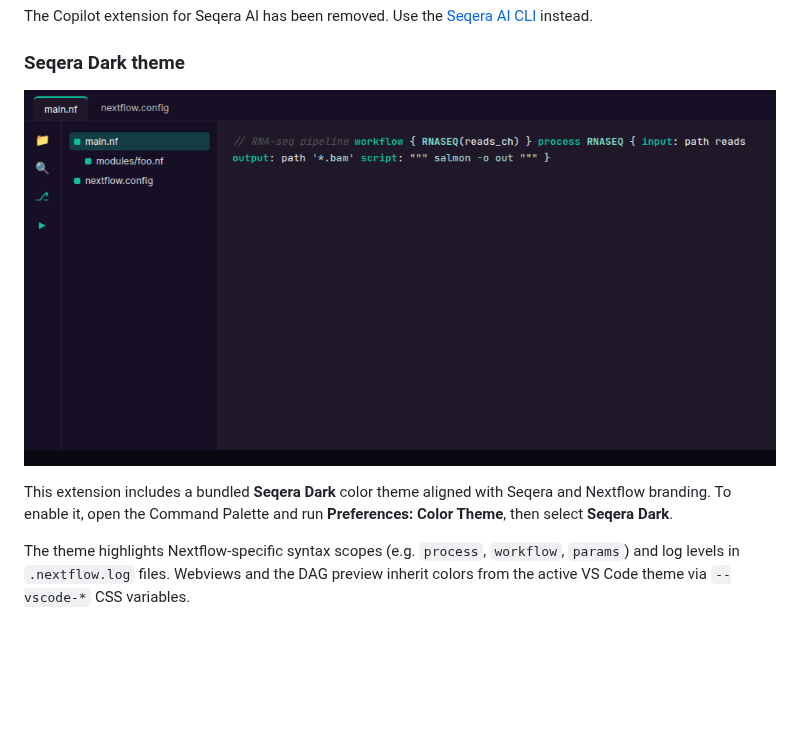
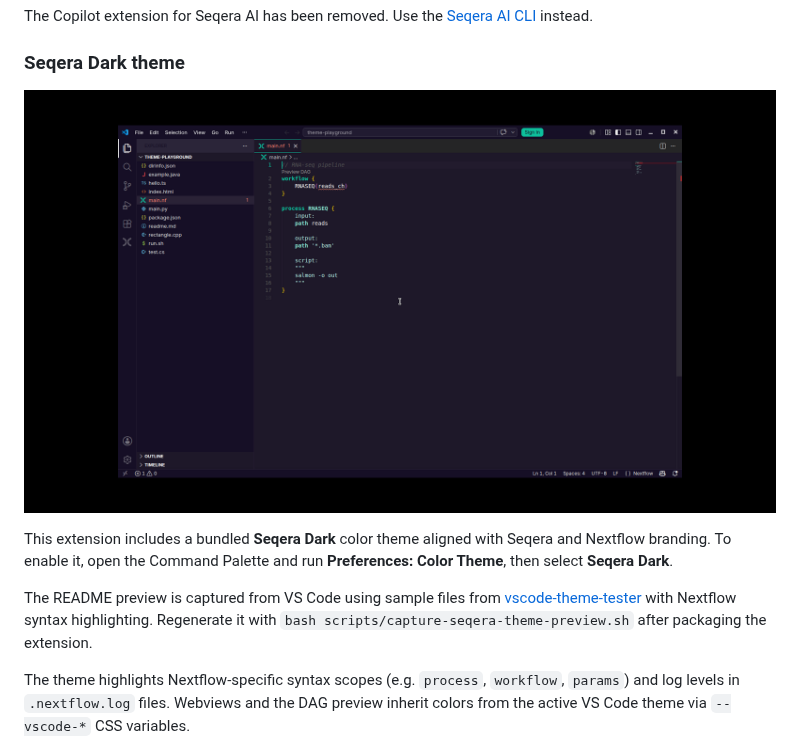
Before and after one commit to nextflow-io/vscode-language-nextflow, a Markdown page: README.md, the part around the change. GitHub-like rendering; pictures changed too: images/seqera-dark-theme.png; blank space fills up the shorter version.

```diff
--- a/README.md
+++ b/README.md
@@ -55,6 +55,8 @@ The Copilot extension for Seqera AI has been removed. Use the [Seqera AI CLI](ht
 ![Seqera Dark theme](images/seqera-dark-theme.png)
 
 This extension includes a bundled **Seqera Dark** color theme aligned with Seqera and Nextflow branding. To enable it, open the Command Palette and run **Preferences: Color Theme**, then select **Seqera Dark**.
+
+The README preview is captured from VS Code using sample files from [vscode-theme-tester](https://github.com/microsoft/vscode-theme-tester) with Nextflow syntax highlighting. Regenerate it with `bash scripts/capture-seqera-theme-preview.sh` after packaging the extension.
 
 The theme highlights Nextflow-specific syntax scopes (e.g. `process`, `workflow`, `params`) and log levels in `.nextflow.log` files. Webviews and the DAG preview inherit colors from the active VS Code theme via `--vscode-*` CSS variables.
 
```
Also changed, not shown: 3 other files.
